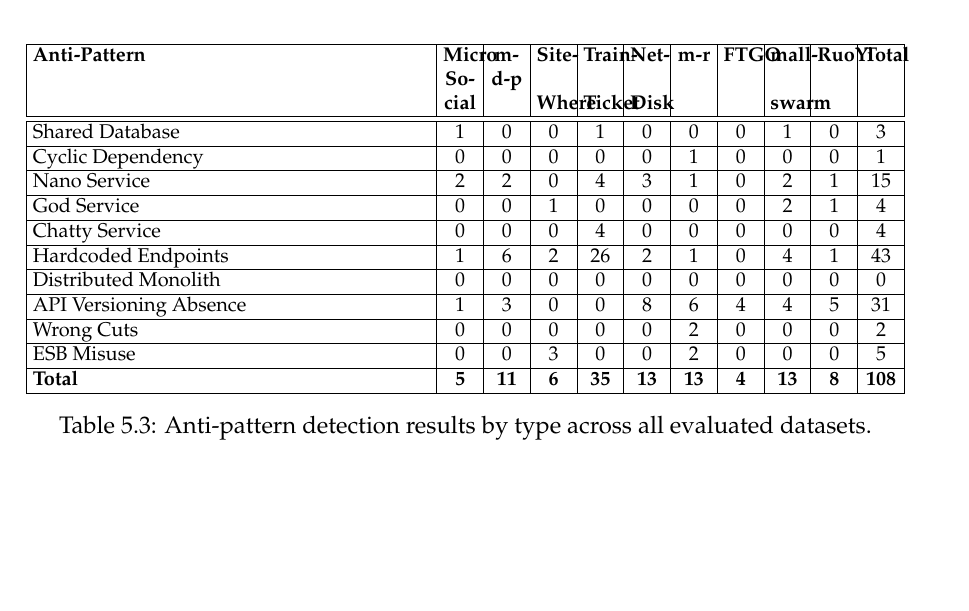
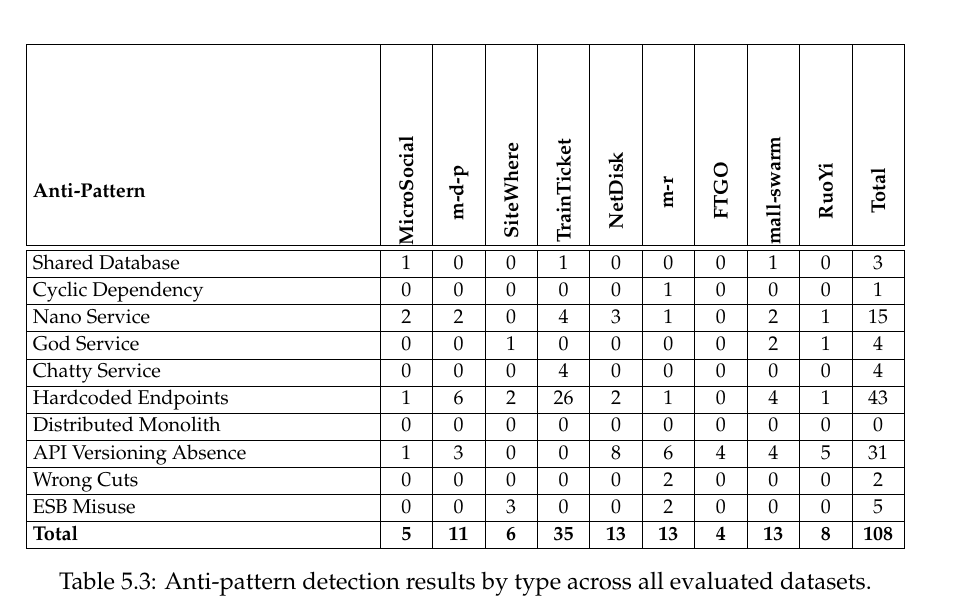
Before and after one commit to andrei45635/dissertation_backend, a LaTeX thesis (thesis/main.tex, which reads thesis/chapters/chapter5.tex, thesis/style.sty): part of page 73 of 86, cut so that both start at the same text, the shorter picture padded with empty space. Compiled offline with pdfLaTeX.

Commit message:
fix stupid table

```diff
--- a/thesis/chapters/chapter5.tex
+++ b/thesis/chapters/chapter5.tex
@@ -127,13 +127,29 @@
 
 \par Table~\ref{tab:antipattern-distribution} presents the breakdown of detected anti-pattern instances by type across all evaluated projects.
 
+\newcommand{\projhead}[1]{%
+    \rotatebox[origin=c]{90}{\textbf{#1}}%
+}
+
 \begin{table}[htbp]
     \centering
     \footnotesize
     \setlength{\tabcolsep}{3pt}
-    \begin{tabularx}{\textwidth}{|>{\raggedright\arraybackslash}X|*{9}{>{\centering\arraybackslash}p{0.6cm}|}>{\centering\arraybackslash}p{0.6cm}|}
+    \renewcommand{\arraystretch}{1.1}
+
+    \begin{tabularx}{\textwidth}{|>{\raggedright\arraybackslash}X|*{10}{>{\centering\arraybackslash}p{0.7cm}|}}
         \hline
-        \textbf{Anti-Pattern} & \textbf{Micro Social} & \textbf{m-d-p} & \textbf{Site- Where} & \textbf{Train- Ticket} & \textbf{Net- Disk} & \textbf{m-r} & \textbf{FTGO} & \textbf{mall- swarm} & \textbf{RuoYi} & \textbf{Total} \\
+        \rule{0pt}{2.7cm}\textbf{Anti-Pattern}
+        & \projhead{MicroSocial}
+        & \projhead{m-d-p}
+        & \projhead{SiteWhere}
+        & \projhead{TrainTicket}
+        & \projhead{NetDisk}
+        & \projhead{m-r}
+        & \projhead{FTGO}
+        & \projhead{mall-swarm}
+        & \projhead{RuoYi}
+        & \projhead{Total} \\
         \hline\hline
         Shared Database & 1 & 0 & 0 & 1 & 0 & 0 & 0 & 1 & 0 & 3 \\
         \hline
--- a/thesis/style.sty
+++ b/thesis/style.sty
@@ -24,6 +24,7 @@
 \usepackage{listings}
 \usepackage{minted}
 \usepackage{xcolor}
+\usepackage{makecell}
 \usepackage{tikz}
 \usetikzlibrary{arrows.meta, shapes.geometric, positioning}
 
```
Also changed, not shown: thesis/chapters/chapter5.tex (1 more changed lines).
